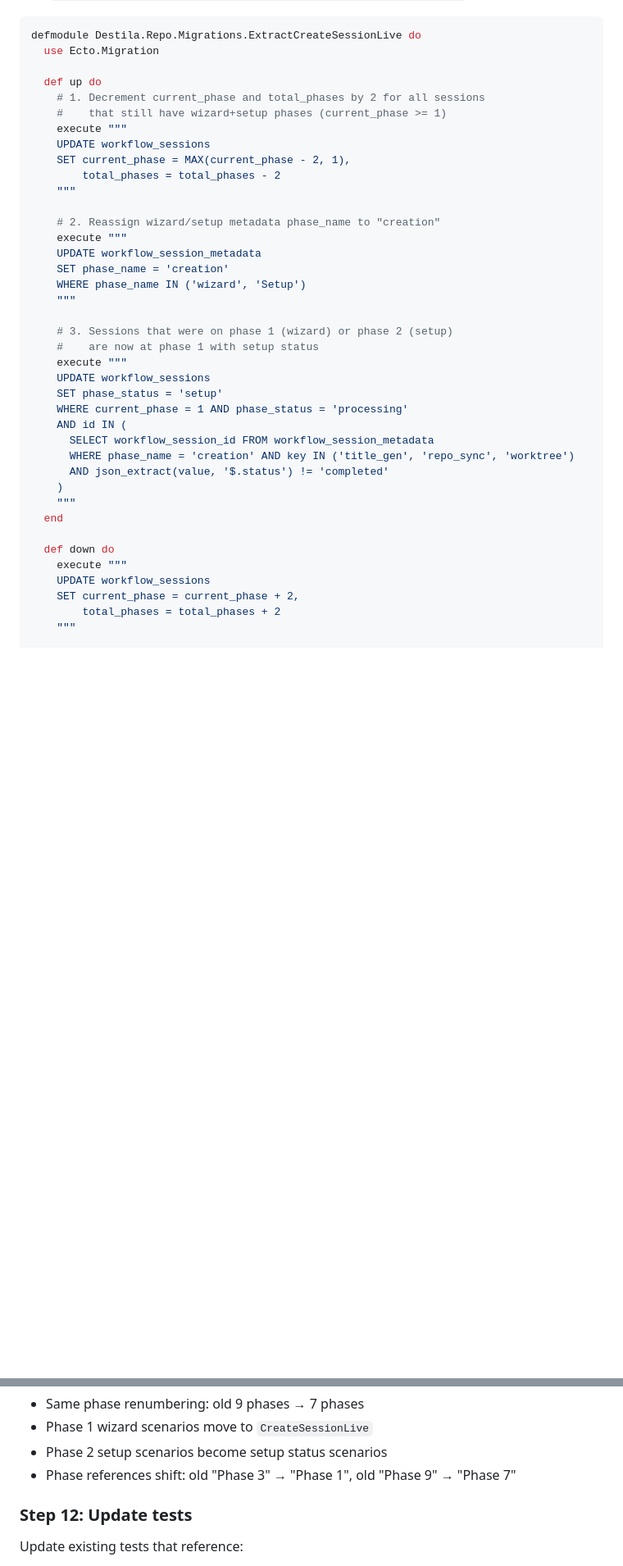
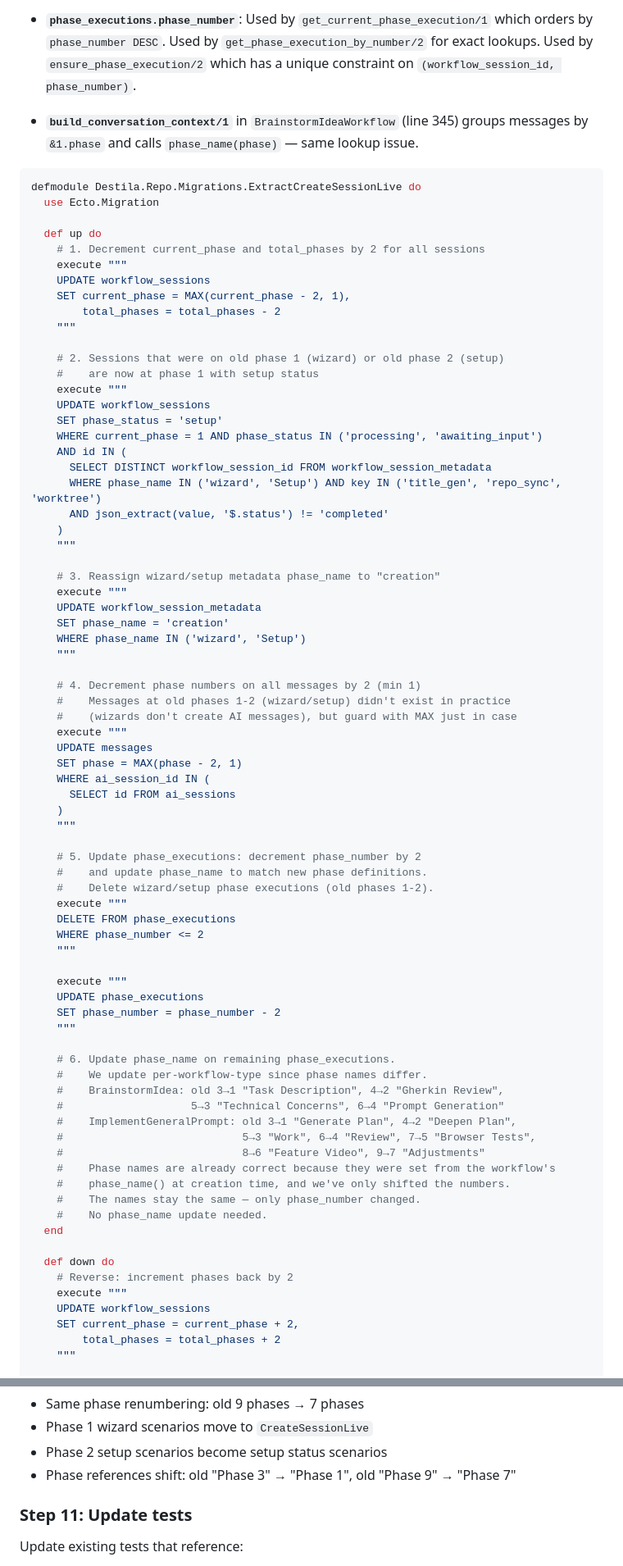
Before and after one commit to esnunes/destila, a Markdown page: docs/plans/2026-04-04-refactor-extract-create-session-live-plan.md, 2 parts joined by grey strips. Shown at 82% size. GitHub-like rendering; blank space fills up the shorter version.

Commit message:
Deepen implementation plan

````diff
--- a/docs/plans/2026-04-04-refactor-extract-create-session-live-plan.md
+++ b/docs/plans/2026-04-04-refactor-extract-create-session-live-plan.md
@@ -420,3 +417,6 @@ The setup workers (`SetupWorker`, `TitleGenerationWorker`) need to report comple
+- **`phase_executions.phase_number`**: Used by `get_current_phase_execution/1` which orders by `phase_number DESC`. Used by `get_phase_execution_by_number/2` for exact lookups. Used by `ensure_phase_execution/2` which has a unique constraint on `(workflow_session_id, phase_number)`.
+
+- **`build_conversation_context/1`** in `BrainstormIdeaWorkflow` (line 345) groups messages by `&1.phase` and calls `phase_name(phase)` — same lookup issue.
 
 ```elixir
 defmodule Destila.Repo.Migrations.ExtractCreateSessionLive do
@@ -424,35 +424,71 @@ defmodule Destila.Repo.Migrations.ExtractCreateSessionLive do
 
   def up do
     # 1. Decrement current_phase and total_phases by 2 for all sessions
-    #    that still have wizard+setup phases (current_phase >= 1)
     execute """
     UPDATE workflow_sessions
     SET current_phase = MAX(current_phase - 2, 1),
         total_phases = total_phases - 2
     """
 
-    # 2. Reassign wizard/setup metadata phase_name to "creation"
+    # 2. Sessions that were on old phase 1 (wizard) or old phase 2 (setup)
+    #    are now at phase 1 with setup status
+    execute """
+    UPDATE workflow_sessions
+    SET phase_status = 'setup'
+    WHERE current_phase = 1 AND phase_status IN ('processing', 'awaiting_input')
+    AND id IN (
+      SELECT DISTINCT workflow_session_id FROM workflow_session_metadata
+      WHERE phase_name IN ('wizard', 'Setup') AND key IN ('title_gen', 'repo_sync', 'worktree')
+      AND json_extract(value, '$.status') != 'completed'
+    )
+    """
+
+    # 3. Reassign wizard/setup metadata phase_name to "creation"
     execute """
     UPDATE workflow_session_metadata
     SET phase_name = 'creation'
     WHERE phase_name IN ('wizard', 'Setup')
     """
 
-    # 3. Sessions that were on phase 1 (wizard) or phase 2 (setup)
-    #    are now at phase 1 with setup status
+    # 4. Decrement phase numbers on all messages by 2 (min 1)
+    #    Messages at old phases 1-2 (wizard/setup) didn't exist in practice
+    #    (wizards don't create AI messages), but guard with MAX just in case
     execute """
-    UPDATE workflow_sessions
-    SET phase_status = 'setup'
-    WHERE current_phase = 1 AND phase_status = 'processing'
-    AND id IN (
-      SELECT workflow_session_id FROM workflow_session_metadata
-      WHERE phase_name = 'creation' AND key IN ('title_gen', 'repo_sync', 'worktree')
-      AND json_extract(value, '$.status') != 'completed'
+    UPDATE messages
+    SET phase = MAX(phase - 2, 1)
+    WHERE ai_session_id IN (
+      SELECT id FROM ai_sessions
     )
     """
+
+    # 5. Update phase_executions: decrement phase_number by 2
+    #    and update phase_name to match new phase definitions.
+    #    Delete wizard/setup phase executions (old phases 1-2).
+    execute """
+    DELETE FROM phase_executions
+    WHERE phase_number <= 2
+    """
+
+    execute """
+    UPDATE phase_executions
+    SET phase_number = phase_number - 2
+    """
+
+    # 6. Update phase_name on remaining phase_executions.
+    #    We update per-workflow-type since phase names differ.
+    #    BrainstormIdea: old 3→1 "Task Description", 4→2 "Gherkin Review",
+    #                    5→3 "Technical Concerns", 6→4 "Prompt Generation"
+    #    ImplementGeneralPrompt: old 3→1 "Generate Plan", 4→2 "Deepen Plan",
+    #                            5→3 "Work", 6→4 "Review", 7→5 "Browser Tests",
+    #                            8→6 "Feature Video", 9→7 "Adjustments"
+    #    Phase names are already correct because they were set from the workflow's
+    #    phase_name() at creation time, and we've only shifted the numbers.
+    #    The names stay the same — only phase_number changed.
+    #    No phase_name update needed.
   end
 
   def down do
+    # Reverse: increment phases back by 2
     execute """
     UPDATE workflow_sessions
     SET current_phase = current_phase + 2,
@@ -508,7 +561,7 @@ Update scenario "Select a workflow type to start" — navigating to a type now g
 - Phase 2 setup scenarios become setup status scenarios
 - Phase references shift: old "Phase 3" → "Phase 1", old "Phase 9" → "Phase 7"
 
-### Step 12: Update tests
+### Step 11: Update tests
 
 Update existing tests that reference:
 - Phase numbers (decrement by 2)
````
Also changed, not shown: other parts of docs/plans/2026-04-04-refactor-extract-create-session-live-plan.md (+62 -39 lines).
